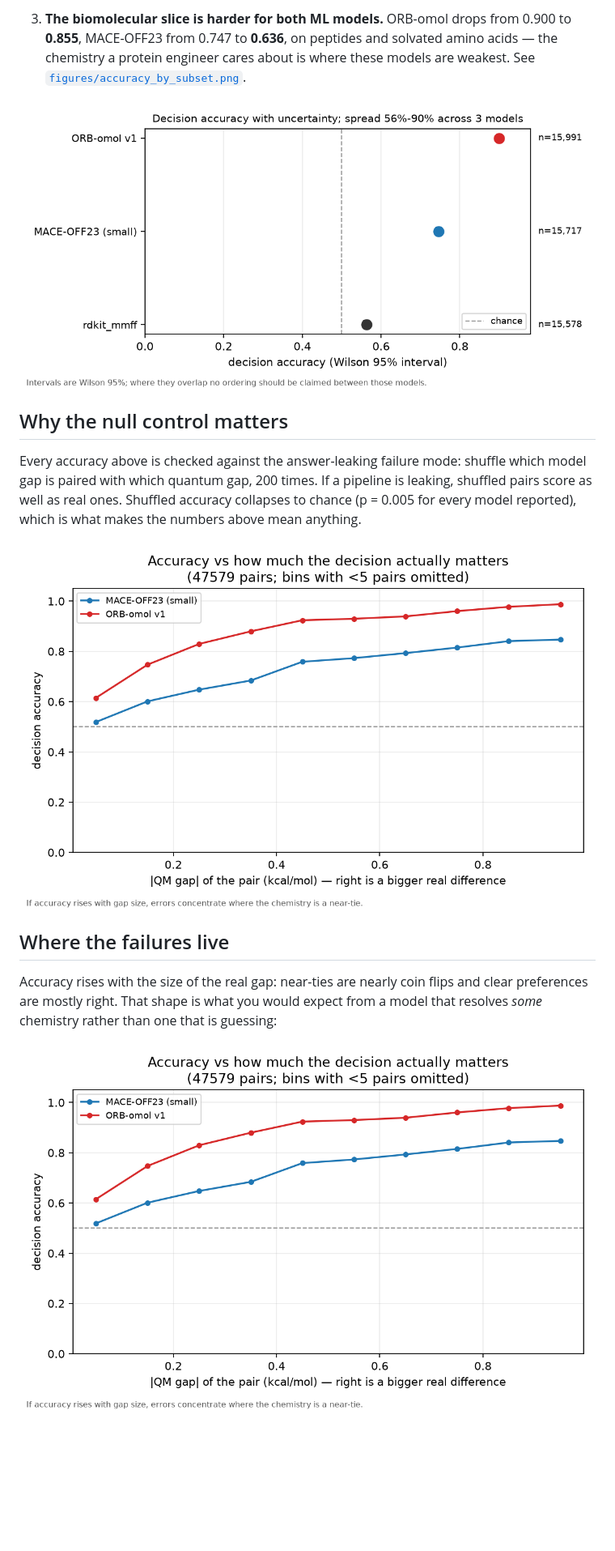
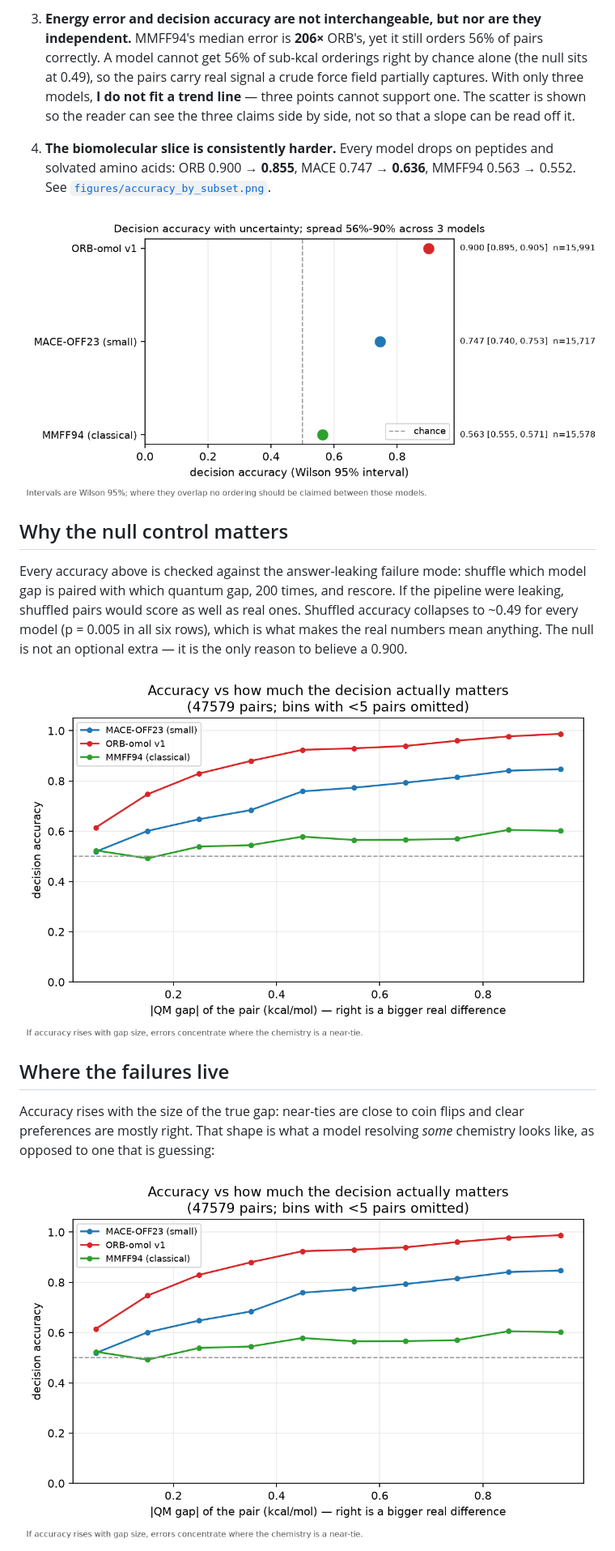
Before and after one commit to Qwuantabee/mlip-fidelity, a Markdown page: README.md, the part around one of its changes. Shown at 81% size. GitHub-like rendering; pictures changed too: figures/accuracy_ci.png, figures/error_vs_gap.png; blank space fills up the shorter version.

```diff
--- a/README.md
+++ b/README.md
@@ -44,8 +44,15 @@ Three things worth taking from that table.
 
-3. **The biomolecular slice is harder for both ML models.** ORB-omol drops from
-   0.900 to **0.855**, MACE-OFF23 from 0.747 to **0.636**, on peptides and
-   solvated amino acids — the chemistry a protein engineer cares about is where
-   these models are weakest. See
+3. **Energy error and decision accuracy are not interchangeable, but nor are they
+   independent.** MMFF94's median error is **206×** ORB's, yet it still orders 56%
+   of pairs correctly. A model cannot get 56% of sub-kcal orderings right by
+   chance alone (the null sits at 0.49), so the pairs carry real signal a crude
+   force field partially captures. With only three models, **I do not fit a trend
+   line** — three points cannot support one. The scatter is shown so the reader
+   can see the three claims side by side, not so that a slope can be read off it.
+
+4. **The biomolecular slice is consistently harder.** Every model drops on
+   peptides and solvated amino acids: ORB 0.900 → **0.855**, MACE 0.747 → **0.636**,
+   MMFF94 0.563 → 0.552. See
    [`figures/accuracy_by_subset.png`](figures/accuracy_by_subset.png).
 
 ![Accuracy with confidence intervals](figures/accuracy_ci.png)
@@ -53,8 +60,9 @@ Three things worth taking from that table.
 ## Why the null control matters
 
 Every accuracy above is checked against the answer-leaking failure mode: shuffle
-which model gap is paired with which quantum gap, 200 times. If a pipeline is
-leaking, shuffled pairs score as well as real ones. Shuffled accuracy collapses
-to chance (p = 0.005 for every model reported), which is what makes the numbers
-above mean anything.
+which model gap is paired with which quantum gap, 200 times, and rescore. If the
+pipeline were leaking, shuffled pairs would score as well as real ones. Shuffled
+accuracy collapses to ~0.49 for every model (p = 0.005 in all six rows), which is
+what makes the real numbers mean anything. The null is not an optional extra — it
+is the only reason to believe a 0.900.
 
@@ -62,9 +70,9 @@ above mean anything.
 
 ## Where the failures live
 
-Accuracy rises with the size of the real gap: near-ties are nearly coin flips and
-clear preferences are mostly right. That shape is what you would expect from a
-model that resolves *some* chemistry rather than one that is guessing:
+Accuracy rises with the size of the true gap: near-ties are close to coin flips
+and clear preferences are mostly right. That shape is what a model resolving
+*some* chemistry looks like, as opposed to one that is guessing:
 
 ![Error vs gap](figures/error_vs_gap.png)
 
```
Also changed, not shown: other parts of README.md (+130 -92 lines), figures/accuracy_by_subset.png, figures/fidelity_vs_error.png, figures/gap_scatter.png, figures/licence_table.png, 1 other file.
